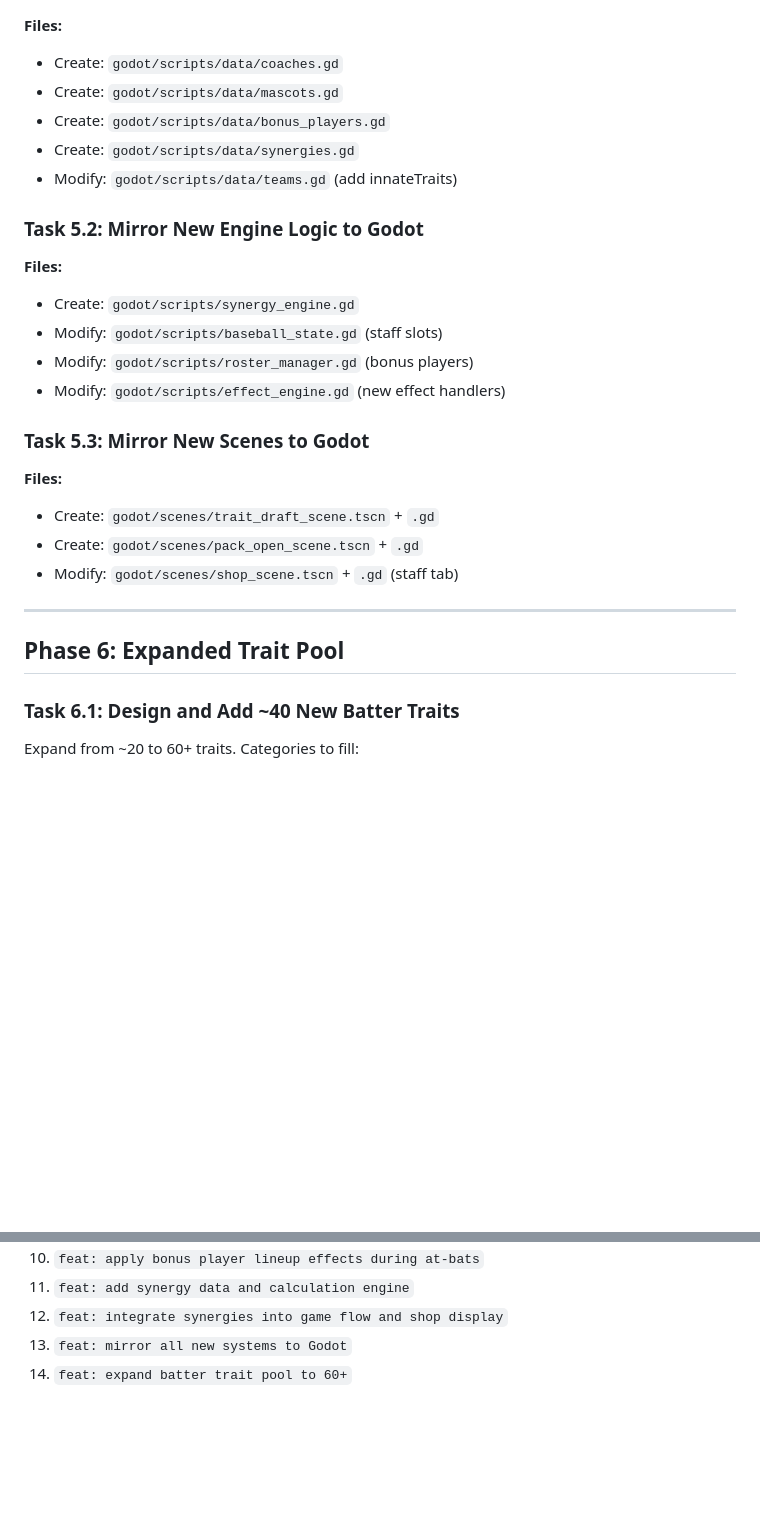
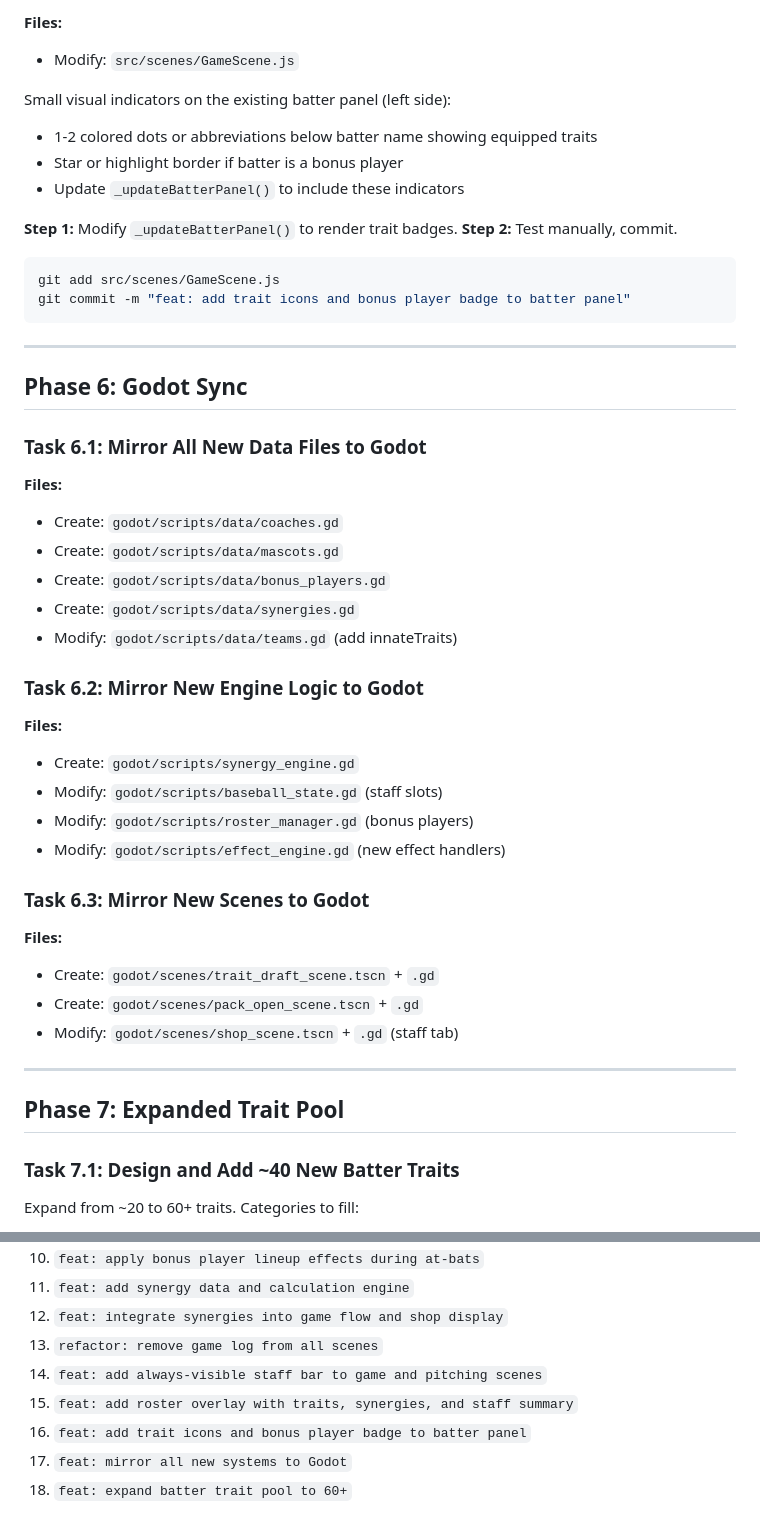
Before and after one commit to jakenbear/diamond-joker, a Markdown page: docs/plans/2026-03-13-balatro-systems-plan.md, 2 parts joined by grey strips. Rendered like a GitHub page; blank space fills up the shorter version.

````diff
--- a/docs/plans/2026-03-13-balatro-systems-plan.md
+++ b/docs/plans/2026-03-13-balatro-systems-plan.md
@@ -779,3 +854,24 @@ git commit -m "feat: integrate synergies into game flow and shop display"
+**Files:**
+- Modify: `src/scenes/GameScene.js`
+
+Small visual indicators on the existing batter panel (left side):
+- 1-2 colored dots or abbreviations below batter name showing equipped traits
+- Star or highlight border if batter is a bonus player
+- Update `_updateBatterPanel()` to include these indicators
+
+**Step 1:** Modify `_updateBatterPanel()` to render trait badges.
+**Step 2:** Test manually, commit.
+
+```bash
+git add src/scenes/GameScene.js
+git commit -m "feat: add trait icons and bonus player badge to batter panel"
+```
+
+---
+
+## Phase 6: Godot Sync
+
+### Task 6.1: Mirror All New Data Files to Godot
 
 **Files:**
 - Create: `godot/scripts/data/coaches.gd`
@@ -784,7 +880,7 @@ git commit -m "feat: integrate synergies into game flow and shop display"
 - Create: `godot/scripts/data/synergies.gd`
 - Modify: `godot/scripts/data/teams.gd` (add innateTraits)
 
-### Task 5.2: Mirror New Engine Logic to Godot
+### Task 6.2: Mirror New Engine Logic to Godot
 
 **Files:**
 - Create: `godot/scripts/synergy_engine.gd`
@@ -792,7 +888,7 @@ git commit -m "feat: integrate synergies into game flow and shop display"
 - Modify: `godot/scripts/roster_manager.gd` (bonus players)
 - Modify: `godot/scripts/effect_engine.gd` (new effect handlers)
 
-### Task 5.3: Mirror New Scenes to Godot
+### Task 6.3: Mirror New Scenes to Godot
 
 **Files:**
 - Create: `godot/scenes/trait_draft_scene.tscn` + `.gd`
@@ -801,9 +897,9 @@ git commit -m "feat: integrate synergies into game flow and shop display"
 
 ---
 
-## Phase 6: Expanded Trait Pool
+## Phase 7: Expanded Trait Pool
 
-### Task 6.1: Design and Add ~40 New Batter Traits
+### Task 7.1: Design and Add ~40 New Batter Traits
 
 Expand from ~20 to 60+ traits. Categories to fill:
 - More pre-eval card manipulation traits
@@ -831,5 +927,9 @@ Each task ends with a commit. Approximate commit sequence:
 10. `feat: apply bonus player lineup effects during at-bats`
 11. `feat: add synergy data and calculation engine`
 12. `feat: integrate synergies into game flow and shop display`
-13. `feat: mirror all new systems to Godot`
-14. `feat: expand batter trait pool to 60+`
+13. `refactor: remove game log from all scenes`
+14. `feat: add always-visible staff bar to game and pitching scenes`
+15. `feat: add roster overlay with traits, synergies, and staff summary`
+16. `feat: add trait icons and bonus player badge to batter panel`
+17. `feat: mirror all new systems to Godot`
+18. `feat: expand batter trait pool to 60+`
````
Also changed, not shown: other parts of docs/plans/2026-03-13-balatro-systems-plan.md (+77 -2 lines), docs/plans/2026-03-13-balatro-systems-design.md (+37 -0 lines).
